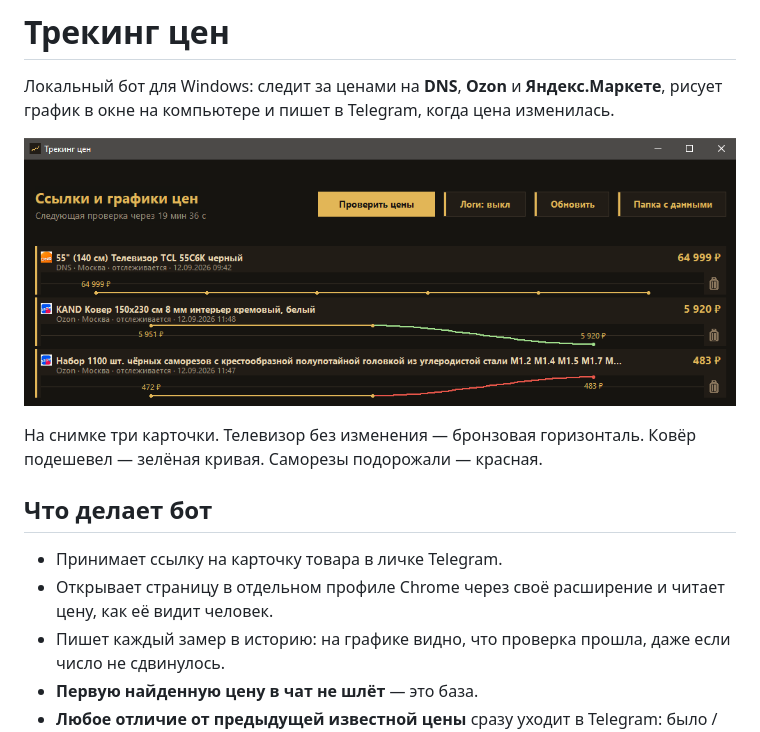
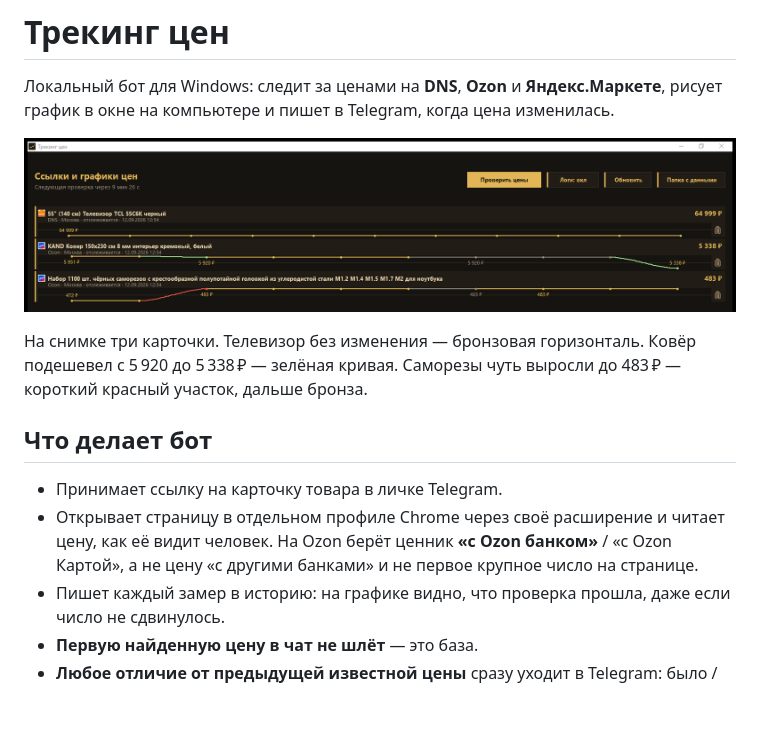
Before and after one commit to Msey/price-tracking-bot, a Markdown page: README.md, the part around the change. GitHub-like rendering; pictures changed too: docs/desktop.png; blank space fills up the shorter version.

Commit message:
Refresh the desktop screenshot and note that Ozon uses the bank card price.

```diff
--- a/README.md
+++ b/README.md
@@ -4,12 +4,12 @@
 
 ![Окно со списком ссылок и графиками](docs/desktop.png)
 
-На снимке три карточки. Телевизор без изменения — бронзовая горизонталь. Ковёр подешевел — зелёная кривая. Саморезы подорожали — красная.
+На снимке три карточки. Телевизор без изменения — бронзовая горизонталь. Ковёр подешевел с 5 920 до 5 338 ₽ — зелёная кривая. Саморезы чуть выросли до 483 ₽ — короткий красный участок, дальше бронза.
 
 ## Что делает бот
 
 - Принимает ссылку на карточку товара в личке Telegram.
-- Открывает страницу в отдельном профиле Chrome через своё расширение и читает цену, как её видит человек.
+- Открывает страницу в отдельном профиле Chrome через своё расширение и читает цену, как её видит человек. На Ozon берёт ценник **«с Ozon банком»** / «с Ozon Картой», а не цену «с другими банками» и не первое крупное число на странице.
 - Пишет каждый замер в историю: на графике видно, что проверка прошла, даже если число не сдвинулось.
 - **Первую найденную цену в чат не шлёт** — это база.
 - **Любое отличие от предыдущей известной цены** сразу уходит в Telegram: было / стало, разница и процент. Если товар пропал с витрины, пишет об этом отдельной строкой.
```
